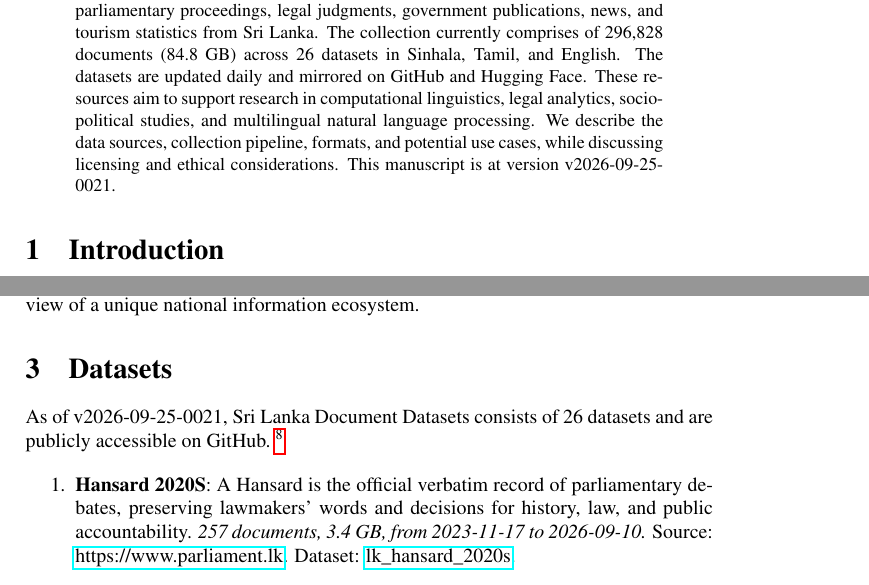
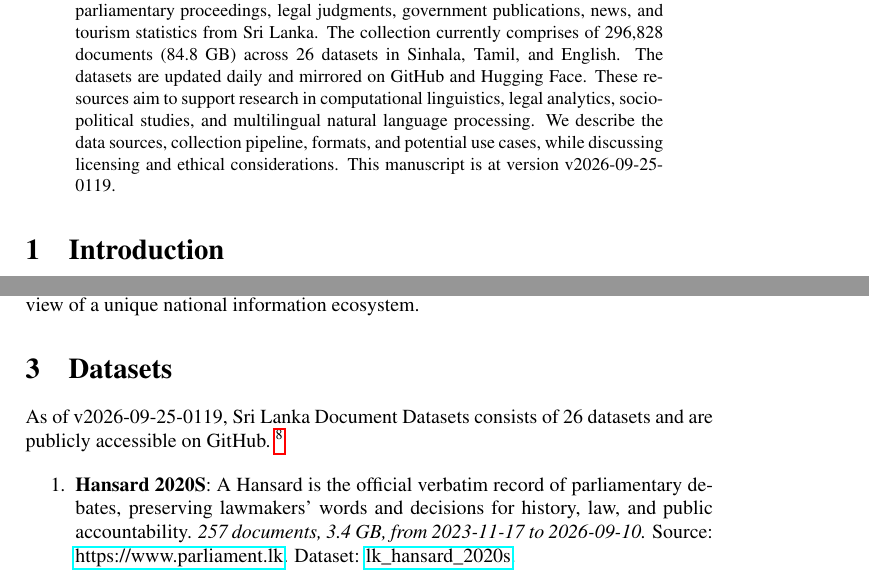
Before and after one commit to nuuuwan/lk_datasets, a LaTeX paper (latex/lk_datasets.tex): two parts of pages 1 and 2 of 7, joined at a grey line, cut so that both start at the same text. Compiled offline with pdfLaTeX; a LaTeX package or settings file that is missing is left out.

Commit message:
🤖 [build.yml] 2026-09-24-1949

```diff
--- a/latex/lk_datasets.tex
+++ b/latex/lk_datasets.tex
@@ -16,7 +16,7 @@
 \normalsize%
 \maketitle%
 \begin{abstract}%
-We present a collection of open, machine-readable document datasets covering parliamentary proceedings, legal judgments, government publications, news, and tourism statistics from Sri Lanka. The collection currently comprises of  296,828  documents (84.8 GB) across 26  datasets in Sinhala, Tamil, and English. The datasets are updated daily and mirrored on GitHub and Hugging Face. These resources aim to support research in computational linguistics, legal analytics, socio-political studies, and multilingual natural language processing. We describe the data sources, collection pipeline, formats, and potential use cases, while discussing licensing and ethical considerations. This manuscript is at version v2026-09-25-0021.%
+We present a collection of open, machine-readable document datasets covering parliamentary proceedings, legal judgments, government publications, news, and tourism statistics from Sri Lanka. The collection currently comprises of  296,828  documents (84.8 GB) across 26  datasets in Sinhala, Tamil, and English. The datasets are updated daily and mirrored on GitHub and Hugging Face. These resources aim to support research in computational linguistics, legal analytics, socio-political studies, and multilingual natural language processing. We describe the data sources, collection pipeline, formats, and potential use cases, while discussing licensing and ethical considerations. This manuscript is at version v2026-09-25-0119.%
 
 %
 \end{abstract}%
@@ -86,7 +86,7 @@ The Sri Lanka Document Datasets aim to fill this gap by aggregating diverse sour
 %
 \section{Datasets}%
 \label{sec:Datasets}%
-As of v2026-09-25-0021, Sri Lanka Document Datasets
+As of v2026-09-25-0119, Sri Lanka Document Datasets
   consists of 26 datasets
  and are publicly accessible on GitHub.%
 ~%
```
Also changed, not shown: README.md, latex/lk_datasets.pdf.
